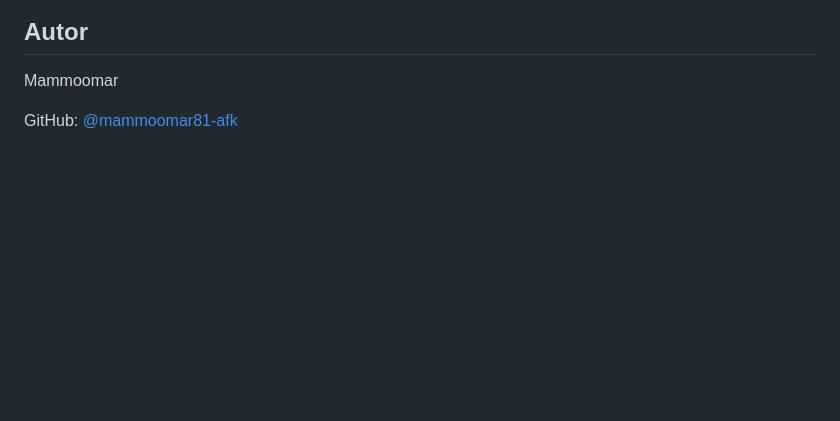
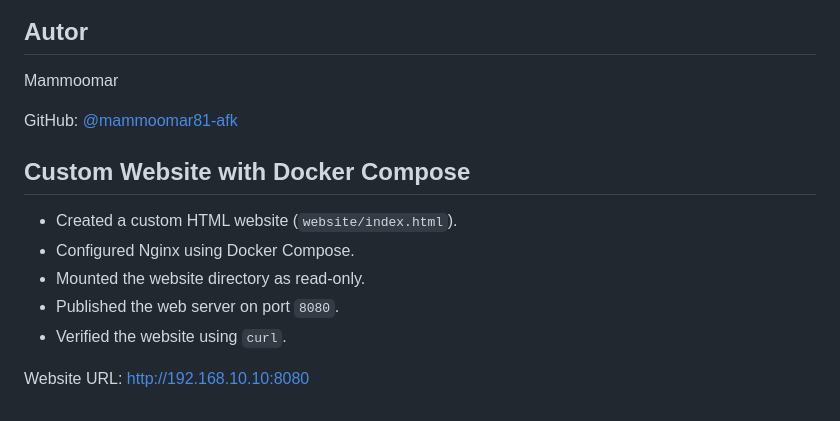
Before and after one commit to mammoomar81-afk/checkmk-docker-monitoring-lab, a Markdown page: README.md, the part around the change. Drawn GitHub-style; blank space fills up the shorter version.

Commit message:
Document custom Nginx website

```diff
--- a/README.md
+++ b/README.md
@@ -97,3 +97,14 @@ Zusätzliche Ansicht des überwachten Hosts `gate-monitor`.
 Mammoomar
 
 GitHub: [@mammoomar81-afk](https://github.com/mammoomar81-afk)
+
+
+## Custom Website with Docker Compose
+
+- Created a custom HTML website (`website/index.html`).
+- Configured Nginx using Docker Compose.
+- Mounted the website directory as read-only.
+- Published the web server on port `8080`.
+- Verified the website using `curl`.
+
+Website URL: http://192.168.10.10:8080
```
